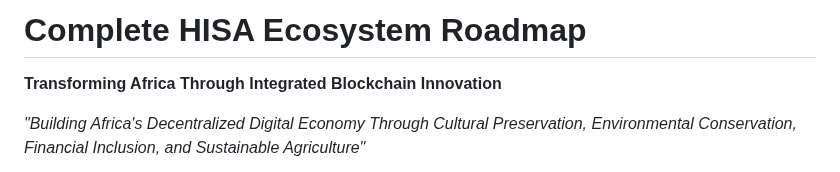
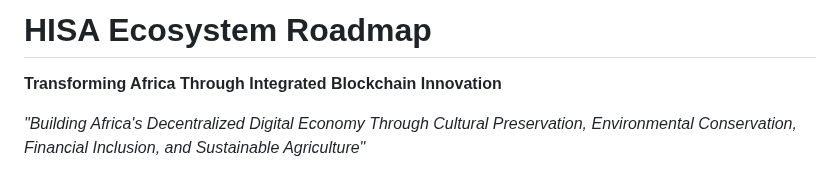
Before and after one commit to Drekahshi/HISA-PEOPLES-CHAIN, a Markdown page: Roadmap.md, the part around the change. Drawn GitHub-style.

```diff
--- a/Roadmap.md
+++ b/Roadmap.md
@@ -1,4 +1,4 @@
-# Complete HISA Ecosystem Roadmap
+#  HISA Ecosystem Roadmap
 **Transforming Africa Through Integrated Blockchain Innovation**
 
 *"Building Africa's Decentralized Digital Economy Through Cultural Preservation, Environmental Conservation, Financial Inclusion, and Sustainable Agriculture"*
```
